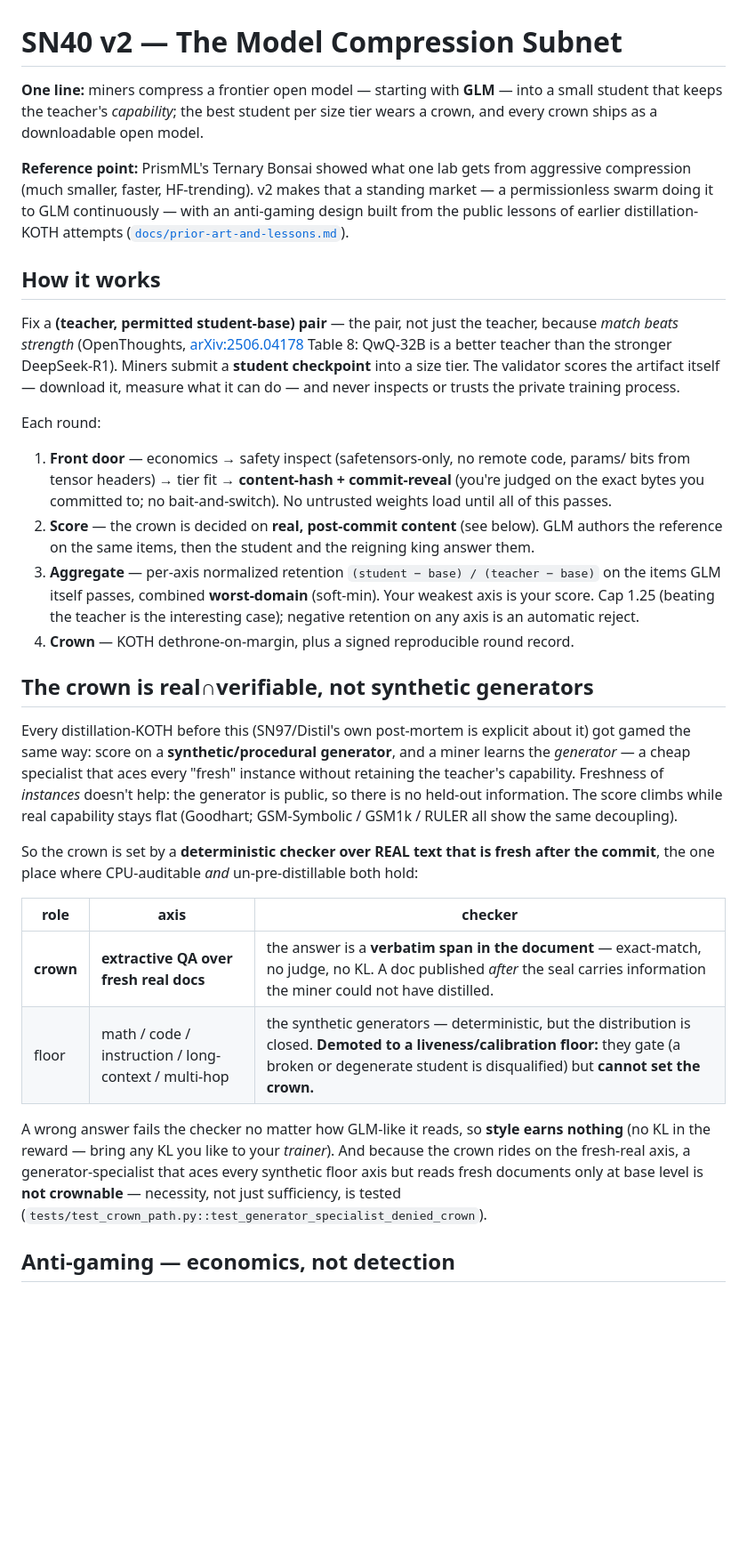
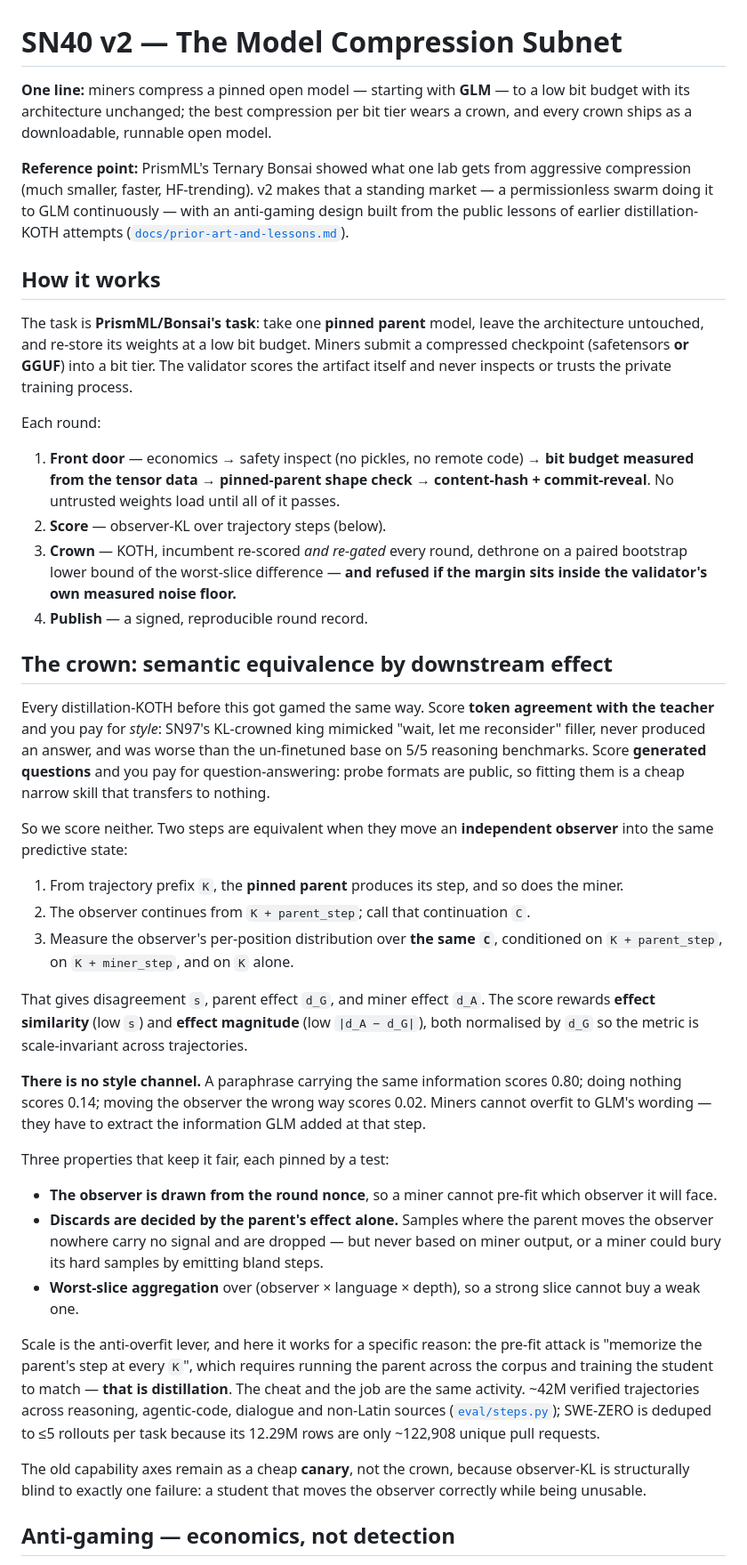
Before and after one commit to RalphLabsAI/ralph-v2, a Markdown page: README.md, the part around one of its changes. Shown at 89% size. GitHub-like rendering; blank space fills up the shorter version.

Commit message:
docs: README describes the observer-KL pivot
The repo described the superseded question-based design — the exact code-vs-docs
gap a reviewer notices first. Now states the actual task (pinned parent, bit
budget, architecture unchanged), the actual crown (semantic equivalence by
downstream effect on an independent observer, with the measured score curve),
and the three fairness properties that keep it honest.

The claim section is narrowed to what the eval proves: informational equivalence
to the pinned parent at a measured bit budget — NOT lineage (the parent check is
a shape admission gate, and nothing behavioural can prove descent) and NOT
capability (observer-KL's one blind spot, which is why the canary stays).

The roadmap is replaced by a blunt not-yet-done section: no run with real models
has ever happened, the noise floor that gates every crown is unmeasured, there is
no artifact locator, no miner has submitted anything, and the chain is FakeChain
only.

Co-Authored-By: Claude Opus 4.8 <noreply@anthropic.com>

```diff
--- a/README.md
+++ b/README.md
@@ -1,8 +1,8 @@
 # SN40 v2 — The Model Compression Subnet
 
-**One line:** miners compress a frontier open model — starting with **GLM** — into a small
-student that keeps the teacher's *capability*; the best student per size tier wears a crown,
-and every crown ships as a downloadable open model.
+**One line:** miners compress a pinned open model — starting with **GLM** — to a low bit budget
+with its architecture unchanged; the best compression per bit tier wears a crown, and every
+crown ships as a downloadable, runnable open model.
 
 **Reference point:** PrismML's Ternary Bonsai showed what one lab gets from aggressive
 compression (much smaller, faster, HF-trending). v2 makes that a standing market — a
@@ -12,48 +12,66 @@ the public lessons of earlier distillation-KOTH attempts
 
 ## How it works
 
-Fix a **(teacher, permitted student-base) pair** — the pair, not just the teacher, because
-*match beats strength* (OpenThoughts, [arXiv:2506.04178](https://arxiv.org/abs/2506.04178)
-Table 8: QwQ-32B is a better teacher than the stronger DeepSeek-R1). Miners submit a
-**student checkpoint** into a size tier. The validator scores the artifact itself — download
-it, measure what it can do — and never inspects or trusts the private training process.
+The task is **PrismML/Bonsai's task**: take one **pinned parent** model, leave the architecture
+untouched, and re-store its weights at a low bit budget. Miners submit a compressed checkpoint
+(safetensors **or GGUF**) into a bit tier. The validator scores the artifact itself and never
+inspects or trusts the private training process.
 
 Each round:
 
-1. **Front door** — economics → safety inspect (safetensors-only, no remote code, params/
-   bits from tensor headers) → tier fit → **content-hash + commit-reveal** (you're judged on
-   the exact bytes you committed to; no bait-and-switch). No untrusted weights load until all
-   of this passes.
-2. **Score** — the crown is decided on **real, post-commit content** (see below). GLM authors
-   the reference on the same items, then the student and the reigning king answer them.
-3. **Aggregate** — per-axis normalized retention `(student − base) / (teacher − base)` on the
-   items GLM itself passes, combined **worst-domain** (soft-min). Your weakest axis is your
-   score. Cap 1.25 (beating the teacher is the interesting case); negative retention on any
-   axis is an automatic reject.
-4. **Crown** — KOTH dethrone-on-margin, plus a signed reproducible round record.
+1. **Front door** — economics → safety inspect (no pickles, no remote code) → **bit budget
+   measured from the tensor data** → **pinned-parent shape check** → **content-hash +
+   commit-reveal**. No untrusted weights load until all of it passes.
+2. **Score** — observer-KL over trajectory steps (below).
+3. **Crown** — KOTH, incumbent re-scored *and re-gated* every round, dethrone on a paired
+   bootstrap lower bound of the worst-slice difference — **and refused if the margin sits inside
+   the validator's own measured noise floor.**
+4. **Publish** — a signed, reproducible round record.
 
-## The crown is real∩verifiable, not synthetic generators
+## The crown: semantic equivalence by downstream effect
 
-Every distillation-KOTH before this (SN97/Distil's own post-mortem is explicit about it) got
-gamed the same way: score on a **synthetic/procedural generator**, and a miner learns the
-*generator* — a cheap specialist that aces every "fresh" instance without retaining the
-teacher's capability. Freshness of *instances* doesn't help: the generator is public, so
-there is no held-out information. The score climbs while real capability stays flat (Goodhart;
-GSM-Symbolic / GSM1k / RULER all show the same decoupling).
+Every distillation-KOTH before this got gamed the same way. Score **token agreement with the
+teacher** and you pay for *style*: SN97's KL-crowned king mimicked "wait, let me reconsider"
+filler, never produced an answer, and was worse than the un-finetuned base on 5/5 reasoning
+benchmarks. Score **generated questions** and you pay for question-answering: probe formats are
+public, so fitting them is a cheap narrow skill that transfers to nothing.
 
-So the crown is set by a **deterministic checker over REAL text that is fresh after the
-commit**, the one place where CPU-auditable *and* un-pre-distillable both hold:
+So we score neither. Two steps are equivalent when they move an **independent observer** into
+the same predictive state:
 
-| role | axis | checker |
-|---|---|---|
-| **crown** | **extractive QA over fresh real docs** | the answer is a **verbatim span in the document** — exact-match, no judge, no KL. A doc published *after* the seal carries information the miner could not have distilled. |
-| floor | math / code / instruction / long-context / multi-hop | the synthetic generators — deterministic, but the distribution is closed. **Demoted to a liveness/calibration floor:** they gate (a broken or degenerate student is disqualified) but **cannot set the crown.** |
+1. From trajectory prefix `K`, the **pinned parent** produces its step, and so does the miner.
+2. The observer continues from `K + parent_step`; call that continuation `C`.
+3. Measure the observer's per-position distribution over **the same `C`**, conditioned on
+   `K + parent_step`, on `K + miner_step`, and on `K` alone.
 
-A wrong answer fails the checker no matter how GLM-like it reads, so **style earns nothing**
-(no KL in the reward — bring any KL you like to your *trainer*). And because the crown rides
-on the fresh-real axis, a generator-specialist that aces every synthetic floor axis but reads
-fresh documents only at base level is **not crownable** — necessity, not just sufficiency, is
-tested (`tests/test_crown_path.py::test_generator_specialist_denied_crown`).
+That gives disagreement `s`, parent effect `d_G`, and miner effect `d_A`. The score rewards
+**effect similarity** (low `s`) and **effect magnitude** (low `|d_A − d_G|`), both normalised by
+`d_G` so the metric is scale-invariant across trajectories.
+
+**There is no style channel.** A paraphrase carrying the same information scores 0.80; doing
+nothing scores 0.14; moving the observer the wrong way scores 0.02. Miners cannot overfit to
+GLM's wording — they have to extract the information GLM added at that step.
+
+Three properties that keep it fair, each pinned by a test:
+
+- **The observer is drawn from the round nonce**, so a miner cannot pre-fit which observer it
+  will face.
+- **Discards are decided by the parent's effect alone.** Samples where the parent moves the
+  observer nowhere carry no signal and are dropped — but never based on miner output, or a miner
+  could bury its hard samples by emitting bland steps.
+- **Worst-slice aggregation** over (observer × language × depth), so a strong slice cannot buy a
+  weak one.
+
+Scale is the anti-overfit lever, and here it works for a specific reason: the pre-fit attack is
+"memorize the parent's step at every `K`", which requires running the parent across the corpus
+and training the student to match — **that is distillation**. The cheat and the job are the same
+activity. ~42M verified trajectories across reasoning, agentic-code, dialogue and non-Latin
+sources ([`eval/steps.py`](eval/steps.py)); SWE-ZERO is deduped to ≤5 rollouts per task because
+its 12.29M rows are only ~122,908 unique pull requests.
+
+The old capability axes remain as a cheap **canary**, not the crown, because observer-KL is
+structurally blind to exactly one failure: a student that moves the observer correctly while
+being unusable.
 
 ## Anti-gaming — economics, not detection
 
```
Also changed, not shown: other parts of README.md (+31 -27 lines).
